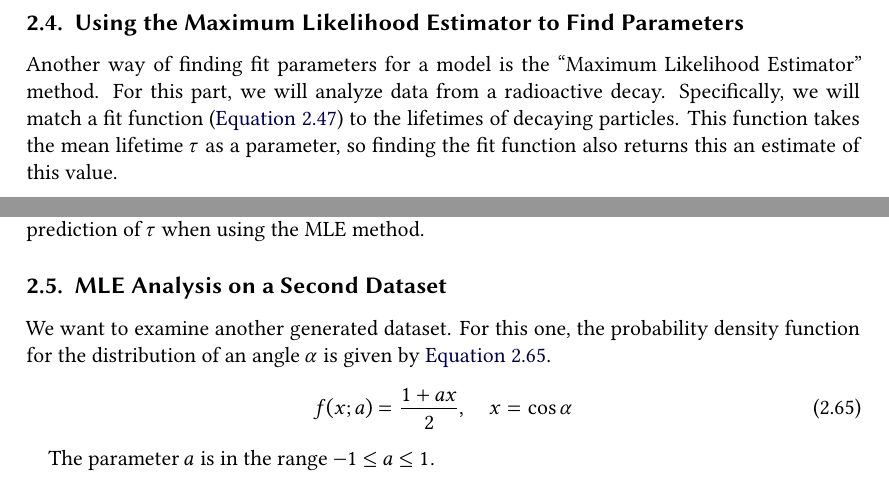
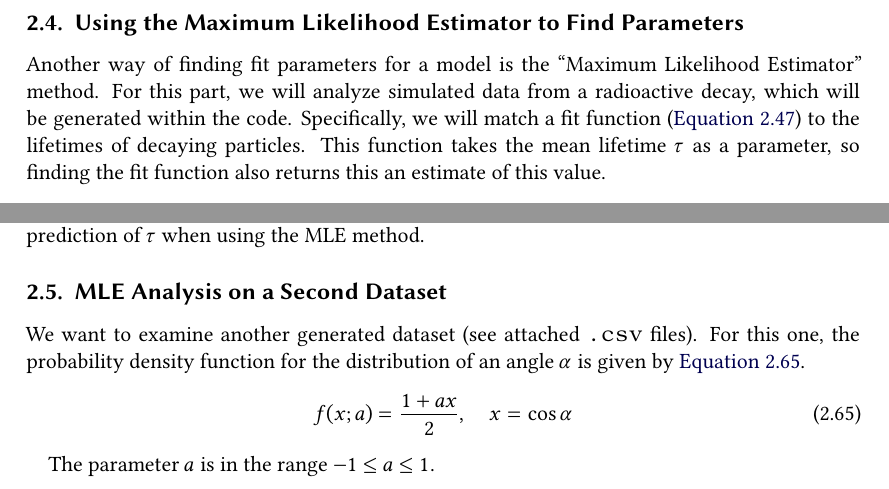
Before and after one commit to Just-Neptun/FP, a LaTeX paper (S01 Statistik/ausarbeitung.tex, which reads S01 Statistik/sections/Analysis/mle.tex): two parts of pages 15 and 17 of 23, joined at a grey line, cut so that both start at the same text. Compiled offline with XeLaTeX.

Commit message:
note where data comes from in mle.tex for mle_01 and mle_02

```diff
--- a/S01 Statistik/sections/Analysis/mle.tex
+++ b/S01 Statistik/sections/Analysis/mle.tex
@@ -2,7 +2,7 @@
 \subsection{Using the Maximum Likelihood Estimator to Find Parameters}
 \label{sec:analysis:mle}
 
-Another way of finding fit parameters for a model is the \quotedef{Maximum Likelihood Estimator} method. For this part, we will analyze data from a radioactive decay. Specifically, we will match a fit function (\autoref{eq:mle:decay_function}) to the lifetimes of decaying particles. This function takes the mean lifetime \( \tau \) as a parameter, so finding the fit function also returns this an estimate of this value.
+Another way of finding fit parameters for a model is the \quotedef{Maximum Likelihood Estimator} method. For this part, we will analyze simulated data from a radioactive decay, which will be generated within the code. Specifically, we will match a fit function (\autoref{eq:mle:decay_function}) to the lifetimes of decaying particles. This function takes the mean lifetime \( \tau \) as a parameter, so finding the fit function also returns this an estimate of this value.
 \begin{gather}
     f(t, \tau) = \frac{1}{\tau} e^{-t/\tau}
     \label{eq:mle:decay_function}
@@ -103,7 +103,7 @@ From the total number of runs and the number of successes we can calculate the s
 
 \subsection{MLE Analysis on a Second Dataset}
 
-We want to examine another generated dataset. For this one, the probability density function for the distribution of an angle $\alpha$ is given by \autoref{eq:mle:pdf_02}.
+We want to examine another generated dataset (see attached \verb|.csv| files). For this one, the probability density function for the distribution of an angle $\alpha$ is given by \autoref{eq:mle:pdf_02}.
 \begin{gather}
     f(x; a) = \frac{1 + a x}{2}, \quad x = \cos \alpha
     \label{eq:mle:pdf_02}
```
Also changed, not shown: S01 Statistik/sections/appendix.tex (line endings or trailing spaces), S01 Statistik/sections/Analysis/mle.tex (2 more changed lines).
